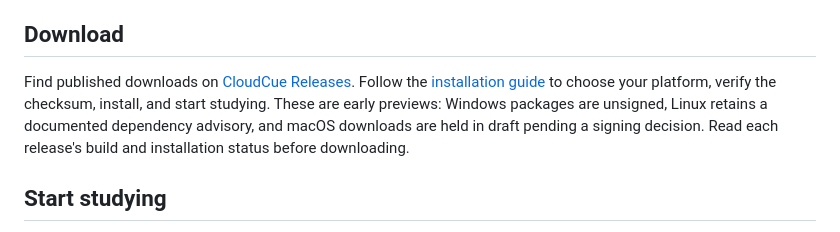
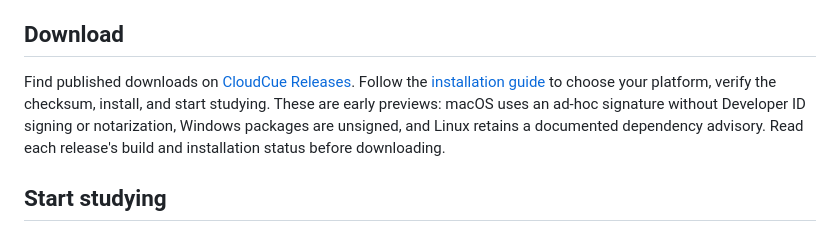
Before and after one commit to tigerrabbit/cloudcue, a Markdown page: README.md, the part around the change. Drawn GitHub-style.

Commit message:
Document published unsigned desktop preview

```diff
--- a/README.md
+++ b/README.md
@@ -8,7 +8,7 @@ Choose the **Curated** bank for the included questions or import a **Private** J
 
 ## Download
 
-Find published downloads on [CloudCue Releases](https://github.com/tigerrabbit/cloudcue/releases). Follow the [installation guide](INSTALL.md) to choose your platform, verify the checksum, install, and start studying. These are early previews: Windows packages are unsigned, Linux retains a documented dependency advisory, and macOS downloads are held in draft pending a signing decision. Read each release's build and installation status before downloading.
+Find published downloads on [CloudCue Releases](https://github.com/tigerrabbit/cloudcue/releases). Follow the [installation guide](INSTALL.md) to choose your platform, verify the checksum, install, and start studying. These are early previews: macOS uses an ad-hoc signature without Developer ID signing or notarization, Windows packages are unsigned, and Linux retains a documented dependency advisory. Read each release's build and installation status before downloading.
 
 ## Start studying
 
```
Also changed, not shown: INSTALL.md (+2 -2 lines).
